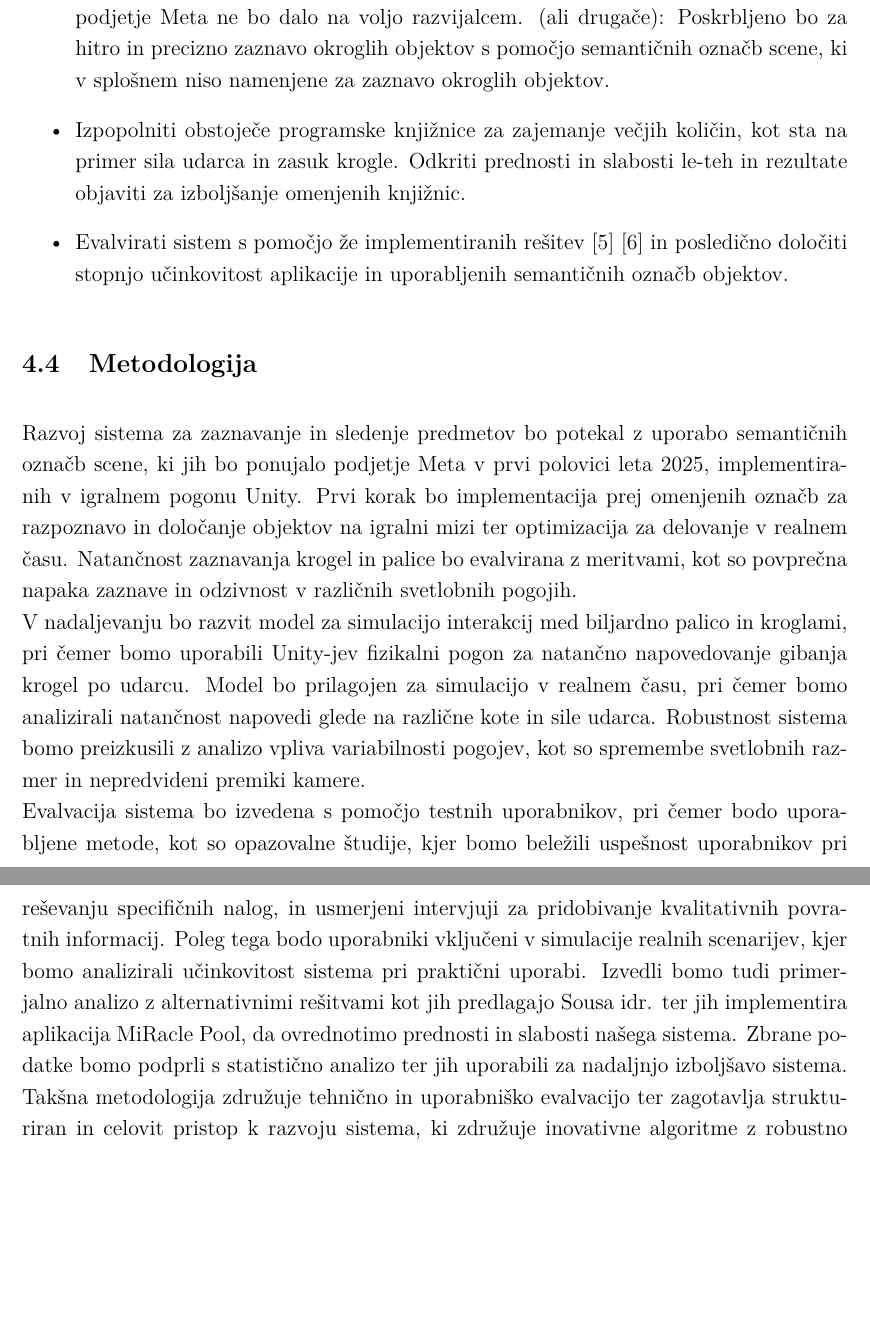
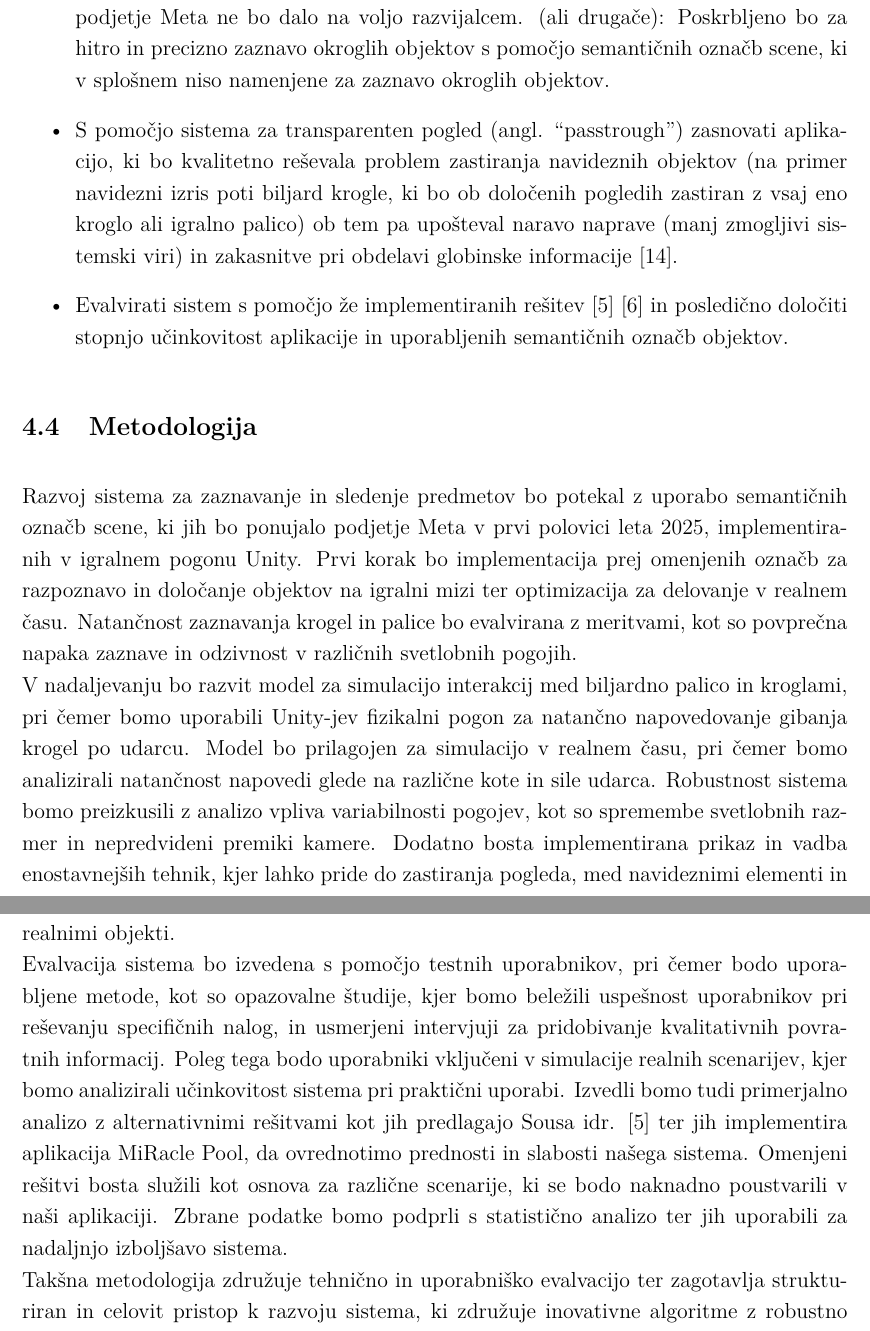
Before and after one commit to shanji97/Augmented-Reality-Pool-Training-System, a LaTeX document (Dispozicija/vloga_za_prijavo_teme_mag_SLO_v2.tex): two parts of pages 5 and 6 of 8, joined at a grey line, cut so that both start at the same text, the shorter picture padded with empty space. Compiled offline with pdfLaTeX.

Commit message:
Končana dispozicija.

```diff
--- a/Dispozicija/vloga_za_prijavo_teme_mag_SLO_v2.tex
+++ b/Dispozicija/vloga_za_prijavo_teme_mag_SLO_v2.tex
@@ -135,15 +135,15 @@ Predviden prispevek magistrske naloge s področja multimedije so sledeči:
 \begin{itemize}
     \item Implementacija in evalvacija različnih semantičnih označb objektov, ki jih razvijalcem, za očala Quest 3, nudi podjetje Meta. Zaradi sprotnih posodabljanj nabora označb, se bo upoštevalo označbe, ki bodo razvijalcem na voljo v prvi polovici leta 2025. Evalvirala se bosta predvsem točnost in natančnost lokacije, na kateri se nahaja igralna krogla, ter točno in natančnost prikaza kota pod katerim bo uporabnik s palico udaril pod igralno kroglo.
     \item Na podlagi evalvacije označb bo izdelan postopek s katerim se bo lahko zaznavalo okrogle objekte različnih velikosti, v kolikor semantičnih označb za okrogle objekte podjetje Meta ne bo dalo na voljo razvijalcem. (ali drugače): Poskrbljeno bo za hitro in precizno zaznavo okroglih objektov s pomočjo semantičnih označb scene, ki v splošnem niso namenjene za zaznavo okroglih objektov.
-    \item Izpopolniti obstoječe programske knjižnice za zajemanje večjih količin, kot sta na primer sila udarca in zasuk krogle. Odkriti prednosti in slabosti le-teh in rezultate objaviti za izboljšanje omenjenih knjižnic.
+    \item S pomočjo sistema za transparenten pogled (angl. ``passtrough'') zasnovati aplikacijo, ki bo kvalitetno reševala problem zastiranja navideznih objektov (na primer navidezni izris poti biljard krogle, ki bo ob določenih pogledih zastiran z vsaj eno kroglo ali igralno palico) ob tem pa upošteval naravo naprave (manj zmogljivi sistemski viri) in zakasnitve pri obdelavi globinske informacije \cite{MetaDevelopers2024b}.
     \item Evalvirati sistem s pomočjo že implementiranih rešitev \cite{Sousa2016} \cite{MiraclePool} in posledično določiti stopnjo učinkovitost aplikacije in uporabljenih semantičnih označb objektov.
 \end{itemize}
 \subsection{Metodologija}
 Razvoj sistema za zaznavanje in sledenje predmetov bo potekal z uporabo semantičnih označb scene, ki jih bo ponujalo podjetje Meta v prvi polovici leta 2025, implementiranih v igralnem pogonu Unity. Prvi korak bo implementacija prej omenjenih označb za razpoznavo in določanje objektov na igralni mizi ter optimizacija za delovanje v realnem času. Natančnost zaznavanja krogel in palice bo evalvirana z meritvami, kot so povprečna napaka zaznave in odzivnost v različnih svetlobnih pogojih.
 \\
-V nadaljevanju bo razvit model za simulacijo interakcij med biljardno palico in kroglami, pri čemer bomo uporabili Unity-jev fizikalni pogon za natančno napovedovanje gibanja krogel po udarcu. Model bo prilagojen za simulacijo v realnem času, pri čemer bomo analizirali natančnost napovedi glede na različne kote in sile udarca. Robustnost sistema bomo preizkusili z analizo vpliva variabilnosti pogojev, kot so spremembe svetlobnih razmer in nepredvideni premiki kamere.
+V nadaljevanju bo razvit model za simulacijo interakcij med biljardno palico in kroglami, pri čemer bomo uporabili Unity-jev fizikalni pogon za natančno napovedovanje gibanja krogel po udarcu. Model bo prilagojen za simulacijo v realnem času, pri čemer bomo analizirali natančnost napovedi glede na različne kote in sile udarca. Robustnost sistema bomo preizkusili z analizo vpliva variabilnosti pogojev, kot so spremembe svetlobnih razmer in nepredvideni premiki kamere. Dodatno bosta implementirana prikaz in vadba enostavnejših tehnik, kjer lahko pride do zastiranja pogleda, med navideznimi elementi in realnimi objekti.
 \\
-Evalvacija sistema bo izvedena s pomočjo testnih uporabnikov, pri čemer bodo uporabljene metode, kot so opazovalne študije, kjer bomo beležili uspešnost uporabnikov pri reševanju specifičnih nalog, in usmerjeni intervjuji za pridobivanje kvalitativnih povratnih informacij. Poleg tega bodo uporabniki vključeni v simulacije realnih scenarijev, kjer bomo analizirali učinkovitost sistema pri praktični uporabi. Izvedli bomo tudi primerjalno analizo z alternativnimi rešitvami kot jih predlagajo Sousa idr. ter jih implementira aplikacija MiRacle Pool, da ovrednotimo prednosti in slabosti našega sistema. Zbrane podatke bomo podprli s statistično analizo ter jih uporabili za nadaljnjo izboljšavo sistema.
+Evalvacija sistema bo izvedena s pomočjo testnih uporabnikov, pri čemer bodo uporabljene metode, kot so opazovalne študije, kjer bomo beležili uspešnost uporabnikov pri reševanju specifičnih nalog, in usmerjeni intervjuji za pridobivanje kvalitativnih povratnih informacij. Poleg tega bodo uporabniki vključeni v simulacije realnih scenarijev, kjer bomo analizirali učinkovitost sistema pri praktični uporabi. Izvedli bomo tudi primerjalno analizo z alternativnimi rešitvami kot jih predlagajo Sousa idr. \cite{Sousa2016} ter jih implementira aplikacija MiRacle Pool, da ovrednotimo prednosti in slabosti našega sistema. Omenjeni rešitvi bosta služili kot osnova za različne scenarije, ki se bodo naknadno poustvarili v naši aplikaciji. Zbrane podatke bomo podprli s statistično analizo ter jih uporabili za nadaljnjo izboljšavo sistema.
 \\
 Takšna metodologija združuje tehnično in uporabniško evalvacijo ter zagotavlja strukturiran in celovit pristop k razvoju sistema, ki združuje inovativne algoritme z robustno uporabniško izkušnjo.
 \newpage
```
Also changed, not shown: Dispozicija/bibliografija/bibliography.bib (+9 -0 lines), Dispozicija/63220478-Aleksander Kovač-dispozicija.pdf.
